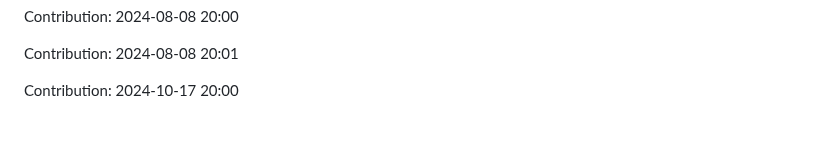
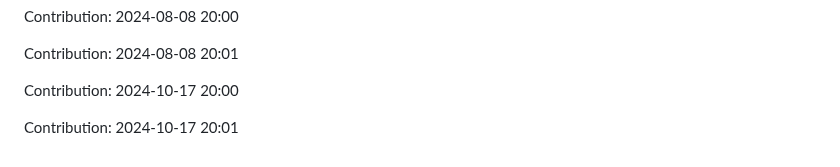
Before and after one commit to enbtram/BallDown-Game, a Markdown page: README.md, the part around the change. Drawn GitHub-style; blank space fills up the shorter version.

Commit message:
"Contribution: 2024-10-17 20:01"

```diff
--- a/README.md
+++ b/README.md
@@ -585,3 +585,5 @@ Contribution: 2024-08-08 20:00
 Contribution: 2024-08-08 20:01
 
 Contribution: 2024-10-17 20:00
+
+Contribution: 2024-10-17 20:01
```
